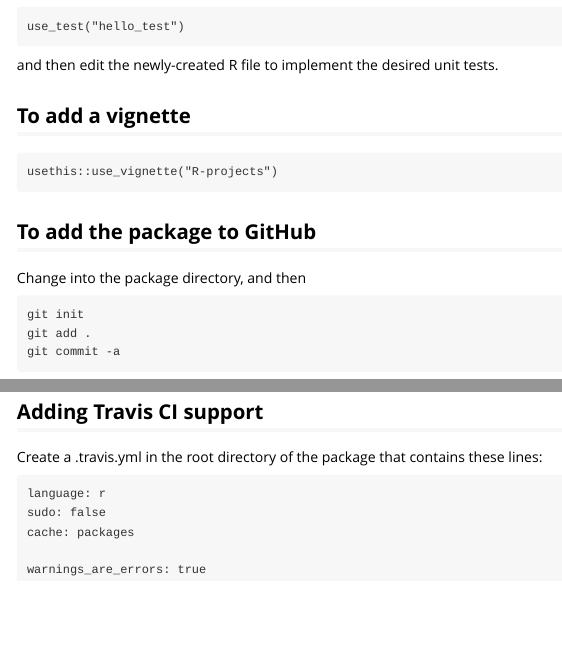
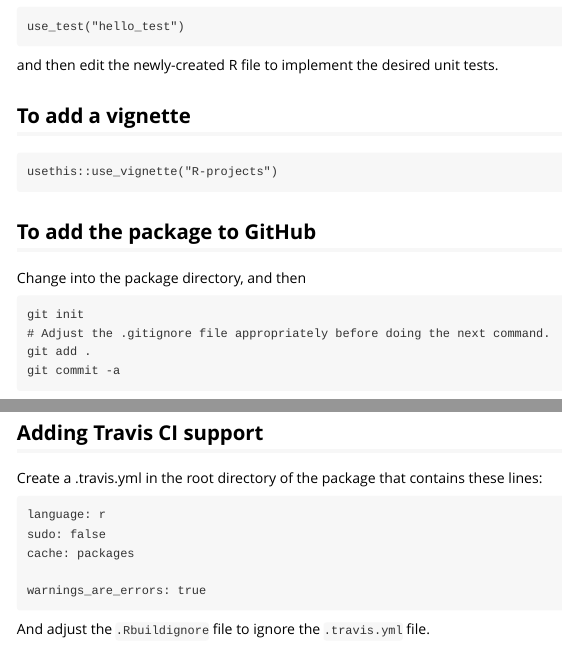
Before and after one commit to DanielEWeeks/dweeks, an R Markdown document (vignettes/R-projects.Rmd): the page in a window 1100 px wide, from 590 px down, and a second part further down, joined at a grey line. Rendered offline with R 4.5, knitr and Pandoc, with nearby package versions.

Commit message:
Adjusting .gitingore and modifying vignette.

````diff
--- a/vignettes/R-projects.Rmd
+++ b/vignettes/R-projects.Rmd
@@ -62,6 +62,7 @@ Change into the package directory, and then
 
 ```
 git init
+# Adjust the .gitignore file appropriately before doing the next command.
 git add .
 git commit -a
 ```
@@ -85,3 +86,5 @@ cache: packages
 
 warnings_are_errors: true
 ```
+
+And adjust the `.Rbuildignore` file to ignore the `.travis.yml` file.
````
Also changed, not shown: 1 other file.
